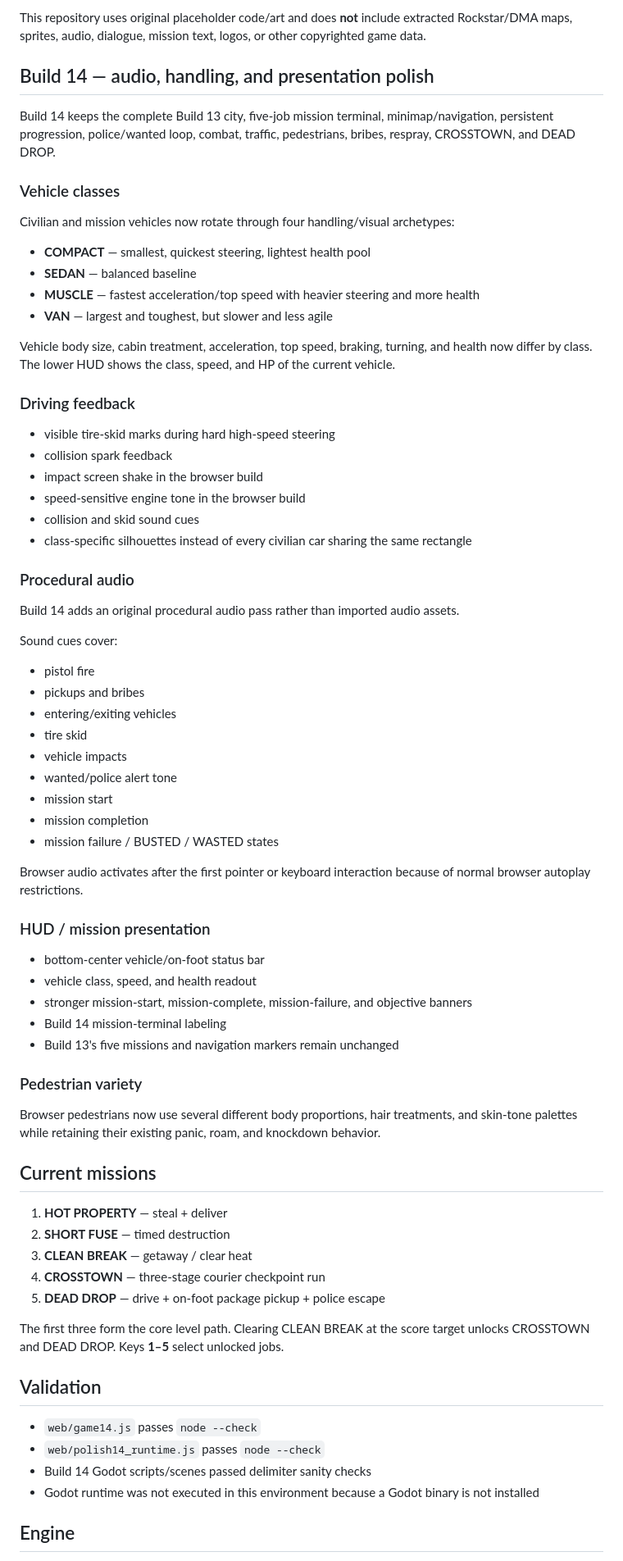
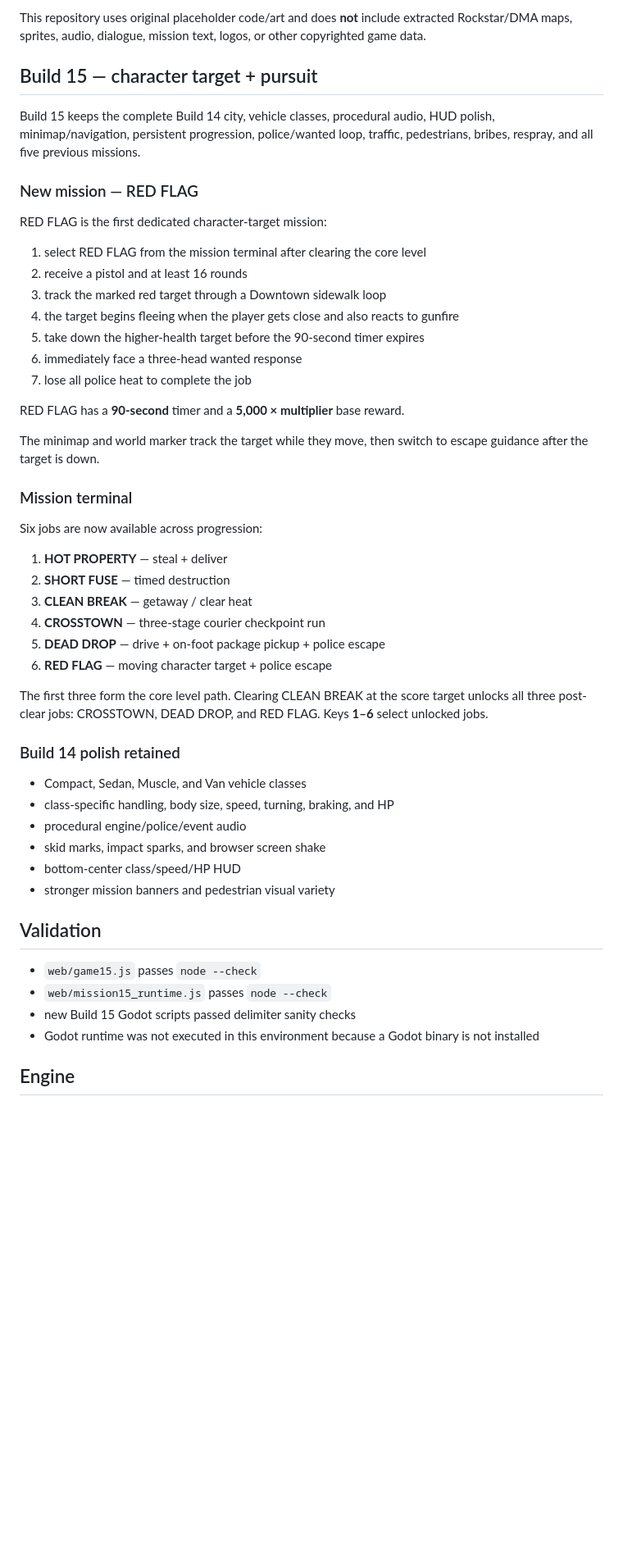
Before and after one commit to flesentine/gta1, a Markdown page: README.md, the part around one of its changes. Shown at 82% size. Rendered like a GitHub page; blank space fills up the shorter version.

Commit message:
Document Build 15 RED FLAG mission

```diff
--- a/README.md
+++ b/README.md
@@ -4,75 +4,53 @@ A from-scratch, top-down crime-sandbox prototype inspired by the gameplay struct
 
 This repository uses original placeholder code/art and does **not** include extracted Rockstar/DMA maps, sprites, audio, dialogue, mission text, logos, or other copyrighted game data.
 
-## Build 14 — audio, handling, and presentation polish
+## Build 15 — character target + pursuit
 
-Build 14 keeps the complete Build 13 city, five-job mission terminal, minimap/navigation, persistent progression, police/wanted loop, combat, traffic, pedestrians, bribes, respray, CROSSTOWN, and DEAD DROP.
+Build 15 keeps the complete Build 14 city, vehicle classes, procedural audio, HUD polish, minimap/navigation, persistent progression, police/wanted loop, traffic, pedestrians, bribes, respray, and all five previous missions.
 
-### Vehicle classes
+### New mission — RED FLAG
 
-Civilian and mission vehicles now rotate through four handling/visual archetypes:
+RED FLAG is the first dedicated character-target mission:
 
-- **COMPACT** — smallest, quickest steering, lightest health pool
-- **SEDAN** — balanced baseline
-- **MUSCLE** — fastest acceleration/top speed with heavier steering and more health
-- **VAN** — largest and toughest, but slower and less agile
+1. select RED FLAG from the mission terminal after clearing the core level
+2. receive a pistol and at least 16 rounds
+3. track the marked red target through a Downtown sidewalk loop
+4. the target begins fleeing when the player gets close and also reacts to gunfire
+5. take down the higher-health target before the 90-second timer expires
+6. immediately face a three-head wanted response
+7. lose all police heat to complete the job
 
-Vehicle body size, cabin treatment, acceleration, top speed, braking, turning, and health now differ by class. The lower HUD shows the class, speed, and HP of the current vehicle.
+RED FLAG has a **90-second** timer and a **5,000 × multiplier** base reward.
 
-### Driving feedback
+The minimap and world marker track the target while they move, then switch to escape guidance after the target is down.
 
-- visible tire-skid marks during hard high-speed steering
-- collision spark feedback
-- impact screen shake in the browser build
-- speed-sensitive engine tone in the browser build
-- collision and skid sound cues
-- class-specific silhouettes instead of every civilian car sharing the same rectangle
+### Mission terminal
 
-### Procedural audio
-
-Build 14 adds an original procedural audio pass rather than imported audio assets.
-
-Sound cues cover:
-
-- pistol fire
-- pickups and bribes
-- entering/exiting vehicles
-- tire skid
-- vehicle impacts
-- wanted/police alert tone
-- mission start
-- mission completion
-- mission failure / BUSTED / WASTED states
-
-Browser audio activates after the first pointer or keyboard interaction because of normal browser autoplay restrictions.
-
-### HUD / mission presentation
-
-- bottom-center vehicle/on-foot status bar
-- vehicle class, speed, and health readout
-- stronger mission-start, mission-complete, mission-failure, and objective banners
-- Build 14 mission-terminal labeling
-- Build 13's five missions and navigation markers remain unchanged
-
-### Pedestrian variety
-
-Browser pedestrians now use several different body proportions, hair treatments, and skin-tone palettes while retaining their existing panic, roam, and knockdown behavior.
-
-## Current missions
+Six jobs are now available across progression:
 
 1. **HOT PROPERTY** — steal + deliver
 2. **SHORT FUSE** — timed destruction
 3. **CLEAN BREAK** — getaway / clear heat
 4. **CROSSTOWN** — three-stage courier checkpoint run
 5. **DEAD DROP** — drive + on-foot package pickup + police escape
+6. **RED FLAG** — moving character target + police escape
 
-The first three form the core level path. Clearing CLEAN BREAK at the score target unlocks CROSSTOWN and DEAD DROP. Keys **1–5** select unlocked jobs.
+The first three form the core level path. Clearing CLEAN BREAK at the score target unlocks all three post-clear jobs: CROSSTOWN, DEAD DROP, and RED FLAG. Keys **1–6** select unlocked jobs.
+
+### Build 14 polish retained
+
+- Compact, Sedan, Muscle, and Van vehicle classes
+- class-specific handling, body size, speed, turning, braking, and HP
+- procedural engine/police/event audio
+- skid marks, impact sparks, and browser screen shake
+- bottom-center class/speed/HP HUD
+- stronger mission banners and pedestrian visual variety
 
 ## Validation
 
-- `web/game14.js` passes `node --check`
-- `web/polish14_runtime.js` passes `node --check`
-- Build 14 Godot scripts/scenes passed delimiter sanity checks
+- `web/game15.js` passes `node --check`
+- `web/mission15_runtime.js` passes `node --check`
+- new Build 15 Godot scripts passed delimiter sanity checks
 - Godot runtime was not executed in this environment because a Godot binary is not installed
 
 ## Engine
```
Also changed, not shown: other parts of README.md (+3 -2 lines).
